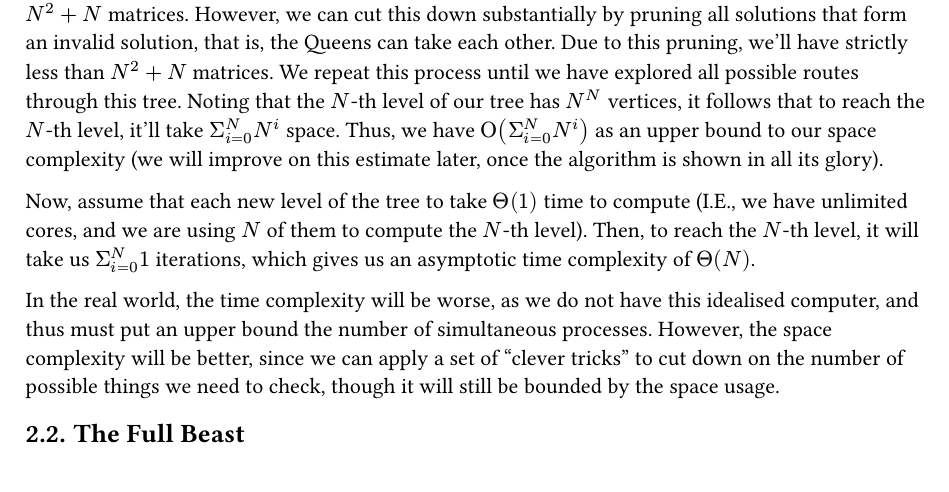
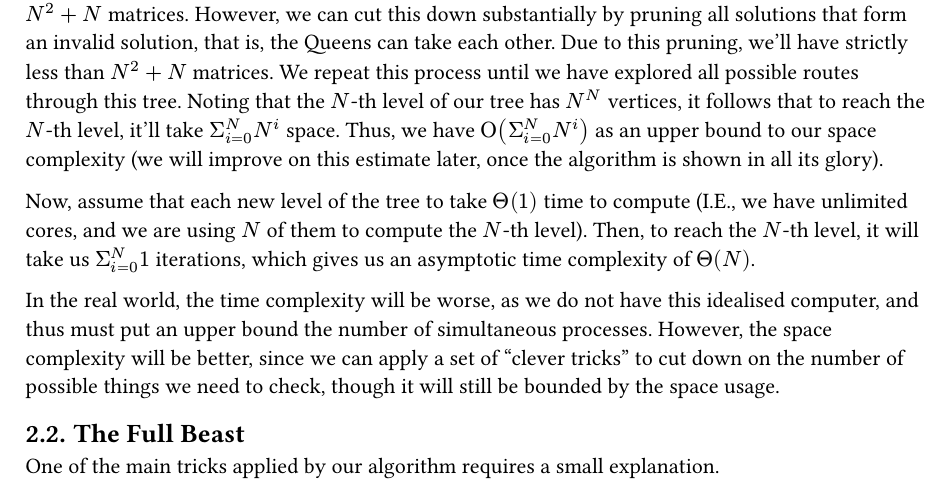
Before and after one commit to AowynB/NQueens, a Typst document (write-up/write-up.typ): part of page 4 of 5, cut so that both start at the same text. The pictures show the PDF file write-up/write-up.pdf that the author committed with the source.

Commit message:
Wrote a tiny bit about the full algorithm.

```diff
--- a/write-up/write-up.typ
+++ b/write-up/write-up.typ
@@ -94,7 +94,7 @@ In the real world, the time complexity will be worse, as we do not have this ide
 However, the space complexity will be better, since we can apply a set of "clever tricks" to cut down on the number of possible things we need to check, though it will still be bounded by the space usage.
 
 == The Full Beast
-
+One of the main tricks applied by our algorithm requires a small explanation.
 
 #pagebreak()
 #bibliography("sources.bib")
```
Also changed, not shown: write-up/write-up.pdf.
